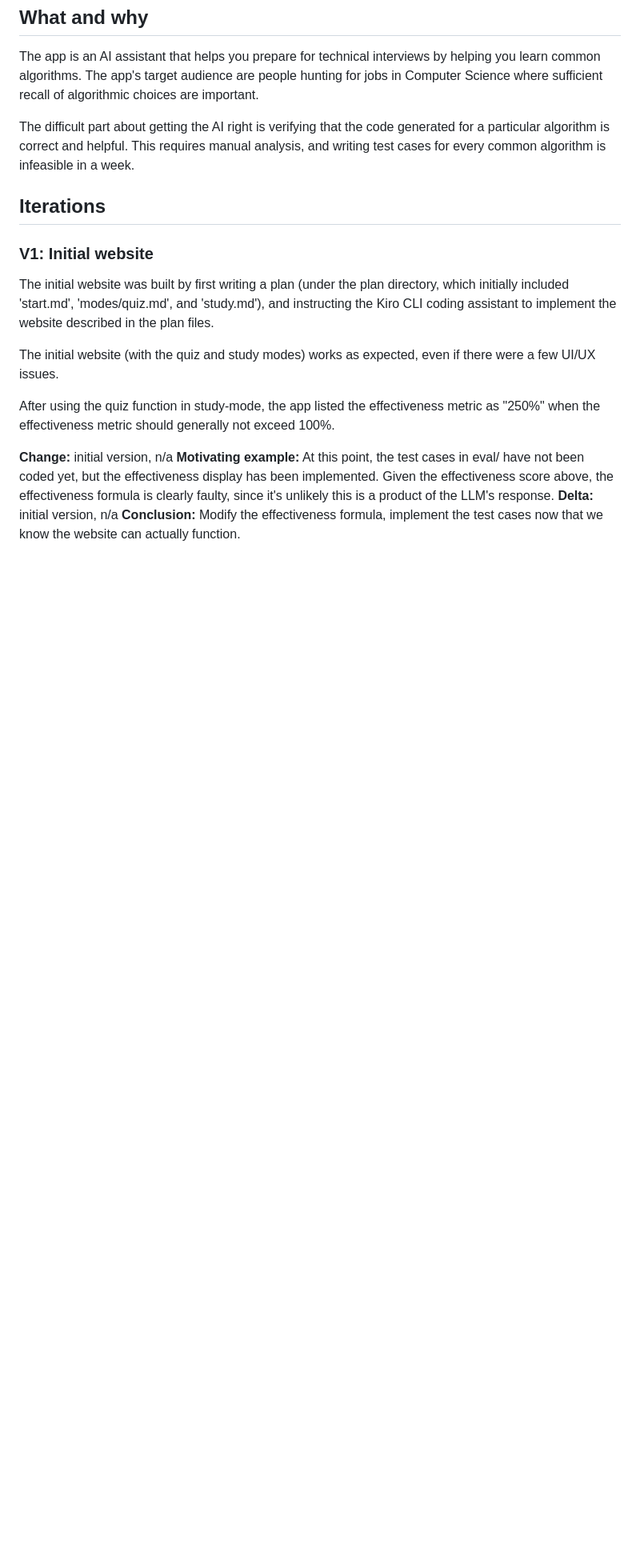
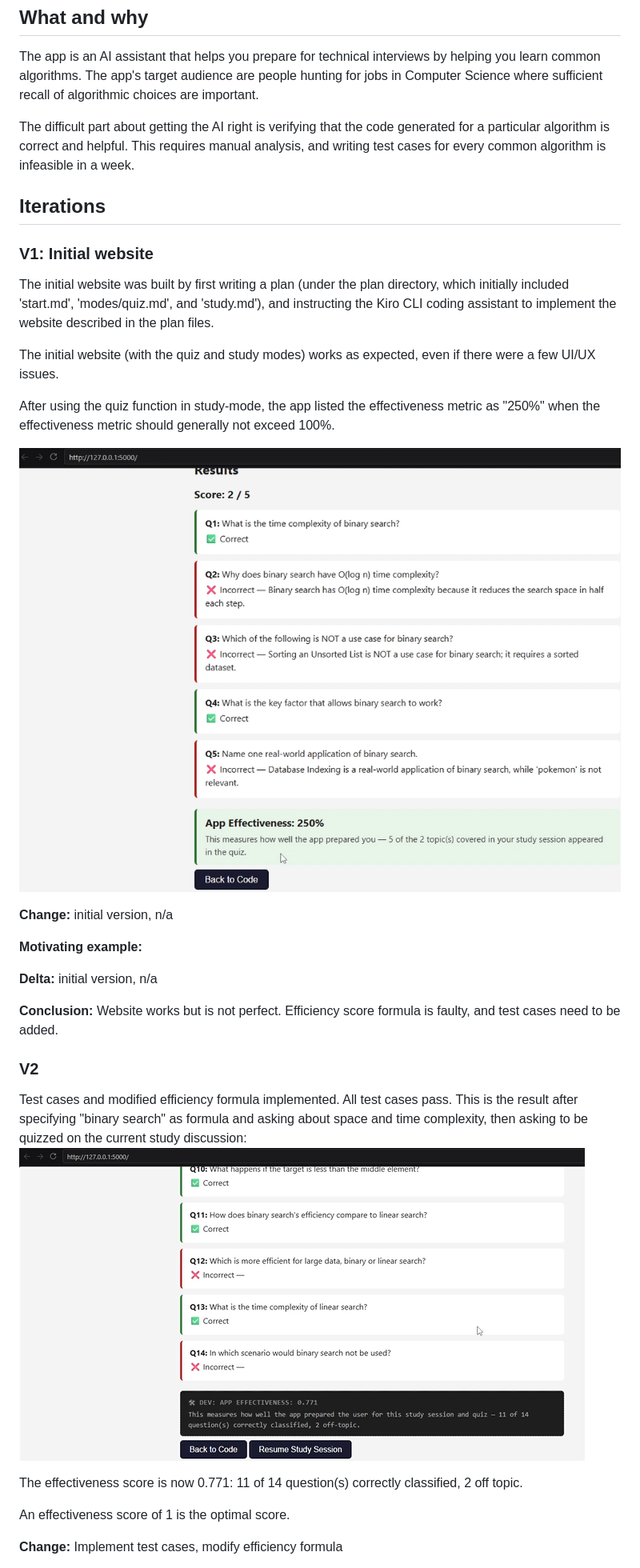
Before and after one commit to matchabowl6/algo-buddy, a Markdown page: REPORT.md, the part around the change printed below. Shown: that part at 80% size. Drawn GitHub-style; pictures changed too: writeup_assets/efficiency_0.771.png (added), writeup_assets/efficiency_250.png (added); blank space fills up the shorter version.

Commit message:
update REPORT

```diff
--- a/REPORT.md
+++ b/REPORT.md
@@ -35,7 +35,24 @@ The initial website (with the quiz and study modes) works as expected, even if t
 
 After using the quiz function in study-mode, the app listed the effectiveness metric as "250%" when the effectiveness metric should generally not exceed 100%.
 
+![250% efficiency](writeup_assets/efficiency_250.png)
+
 **Change:** initial version, n/a
-**Motivating example:** At this point, the test cases in eval/ have not been coded yet, but the effectiveness display has been implemented. Given the effectiveness score above, the effectiveness formula is clearly faulty, since it's unlikely this is a product of the LLM's response.
+
+**Motivating example:**
+
 **Delta:** initial version, n/a
-**Conclusion:** Modify the effectiveness formula, implement the test cases now that we know the website can actually function.
+
+**Conclusion:** Website works but is not perfect. Efficiency score formula is faulty, and test cases need to be added.
+
+### V2
+
+Test cases and modified efficiency formula implemented. All test cases pass. This is the result after specifying "binary search" as formula and asking about space and time complexity, then asking to be quizzed on the current study discussion:
+![0.771 effectiveness](writeup_assets/efficiency_0.771.png)
+
+The effectiveness score is now 0.771: 11 of 14 question(s) correctly classified, 2 off topic.
+
+An effectiveness score of 1 is the optimal score.
+
+**Change:** Implement test cases, modify efficiency formula
+
```
Also changed, not shown: other parts of REPORT.md (+19 -0 lines).
